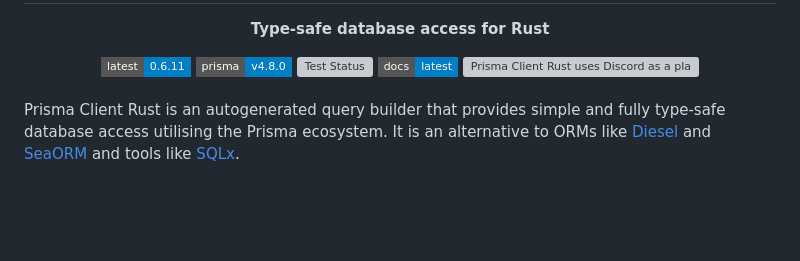
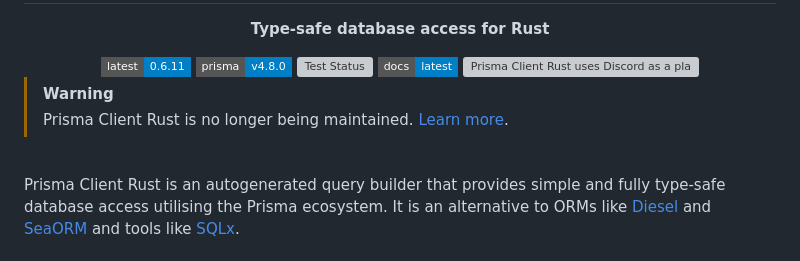
Before and after one commit to Brendonovich/prisma-client-rust, a Markdown page: README.md, the part around the change. Rendered like a GitHub page; badges without logos; blank space fills up the shorter version; grey boxes are pictures that could not be loaded.

```diff
--- a/README.md
+++ b/README.md
@@ -13,6 +13,9 @@
         <img alt="Prisma Client Rust uses Discord as a place to chat and ask questions" src="https://img.shields.io/discord/1011665225809924136?color=blue&style=flat-square&logo=discord">
     </a>
 </div>
+
+> [!WARNING]
+> Prisma Client Rust is no longer being maintained. [Learn more](https://github.com/Brendonovich/prisma-client-rust/discussions/476).
 
 <br>
 
```
